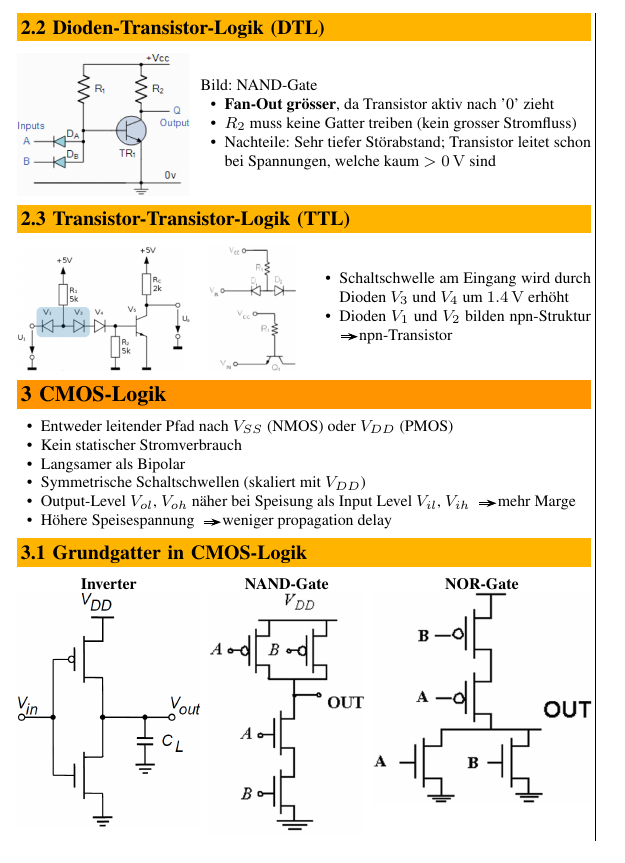
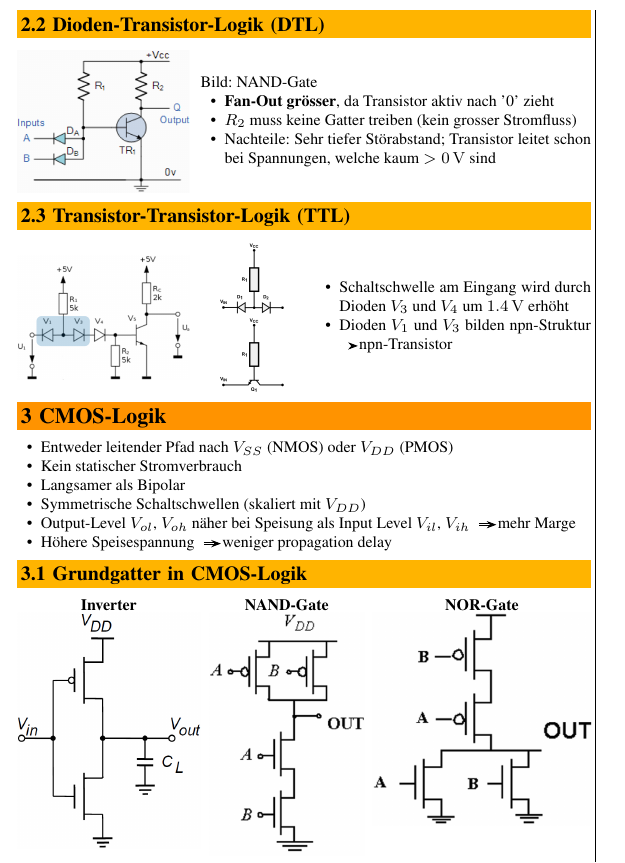
Before and after one commit to P4ntomime/elektronik-2, a LaTeX document (elektronik_2.tex, which reads sections/02_ttl_logik.tex): part of page 3 of 3, cut so that both start at the same text. Compiled offline with pdfLaTeX.

Commit message:
image exchange (better quality)

```diff
--- a/sections/02_ttl_logik.tex
+++ b/sections/02_ttl_logik.tex
@@ -46,14 +46,13 @@
     \includegraphics[width=\columnwidth]{images/dtl_zu_ttl.png}
 \end{minipage}
 \hfill
-\begin{minipage}[c]{0.15\columnwidth}
-    % better image: will be done by A.K.
-    \includegraphics[width=\columnwidth]{images/dtl_zu_ttl_transistors.png}
+\begin{minipage}[c]{0.11\columnwidth}
+    \includegraphics[width=\columnwidth]{images/dtl_diodes_transistor.png}
 \end{minipage}
 \hfill
 \begin{minipage}[c]{0.48\columnwidth}
     \begin{itemize}
         \item  Schaltschwelle am Eingang wird durch Dioden $V_3$ und $V_4$ um $1.4 \, \volt$ erhöht
-        \item Dioden $V_1$ und $V_2$ bilden npn-Struktur \textrightarrow npn-Transistor
+        \item Dioden $V_1$ und $V_3$ bilden npn-Struktur \textrightarrow npn-Transistor
     \end{itemize}
 \end{minipage}
```
Also changed, not shown: elektronik_2.pdf, images/dtl_diodes_transistor.png (added), images/dtl_zu_ttl_transistors.png (deleted).
